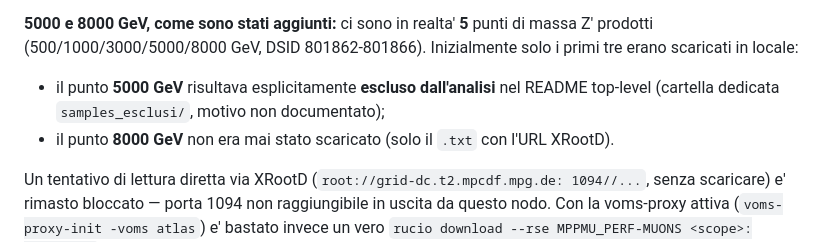
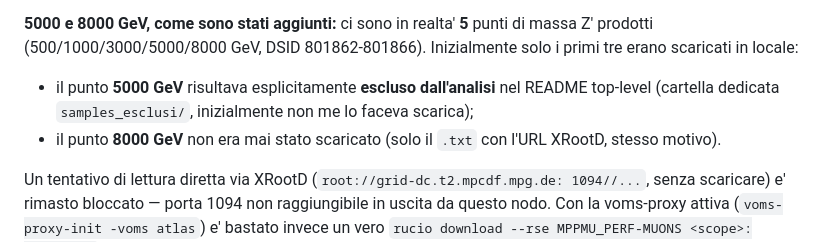
Before and after one commit to MauroSegreti/TesiMagistrale, a Markdown page: confronto_pt_Z_Zprime/README.md, the part around the change. GitHub-like rendering.

Commit message:
Clarify Z' mass points and download status in README
Updated README to clarify the status of Z' mass points and download issues.

```diff
--- a/confronto_pt_Z_Zprime/README.md
+++ b/confronto_pt_Z_Zprime/README.md
@@ -39,10 +39,9 @@ piena.
 di massa Z' prodotti (500/1000/3000/5000/8000 GeV, DSID 801862-801866).
 Inizialmente solo i primi tre erano scaricati in locale:
 - il punto **5000 GeV** risultava esplicitamente **escluso dall'analisi** nel
-  README top-level (cartella dedicata `samples_esclusi/`, motivo non
-  documentato);
+  README top-level (cartella dedicata `samples_esclusi/`, inizialmente non me lo faceva scarica);
 - il punto **8000 GeV** non era mai stato scaricato (solo il `.txt` con l'URL
-  XRootD).
+  XRootD, stesso motivo).
 
 Un tentativo di lettura diretta via XRootD (`root://grid-dc.t2.mpcdf.mpg.de:
 1094//...`, senza scaricare) e' rimasto bloccato — porta 1094 non
```
